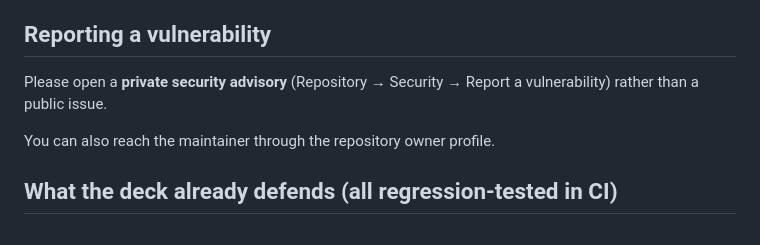
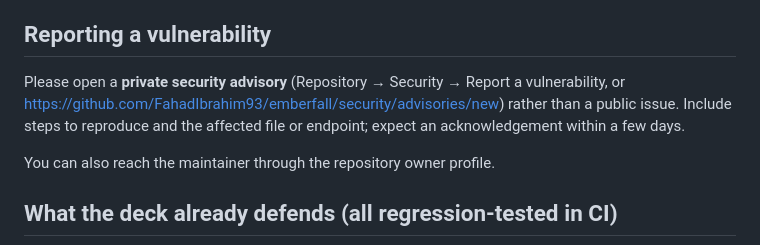
Before and after one commit to FahadIbrahim93/emberfall, a Markdown page: SECURITY.md, the part around the change. Drawn GitHub-style.

```diff
--- a/SECURITY.md
+++ b/SECURITY.md
@@ -9,7 +9,10 @@ smoke, six live-fire drills, browser suite) before anything publishes.
 ## Reporting a vulnerability
 
 Please open a **private security advisory** (Repository → Security →
-Report a vulnerability) rather than a public issue.
+Report a vulnerability, or
+https://github.com/FahadIbrahim93/emberfall/security/advisories/new)
+rather than a public issue. Include steps to reproduce and the affected
+file or endpoint; expect an acknowledgement within a few days.
 
 You can also reach the maintainer through the repository owner profile.
 
```
Also changed, not shown: .github/pull_request_template.md (added, +16 -0 lines), README.md (+6 -2 lines).
